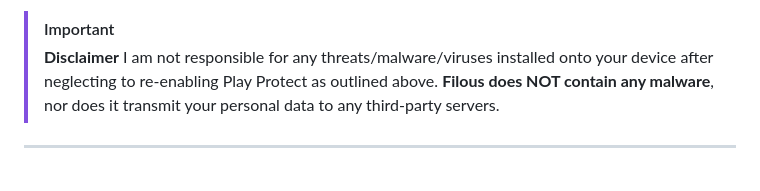
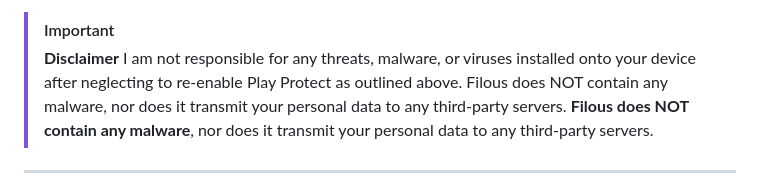
Before and after one commit to rxjith/Filous, a Markdown page: README.md, the part around the change. GitHub-like rendering.

Commit message:
README.md Update #18

```diff
--- a/README.md
+++ b/README.md
@@ -91,7 +91,7 @@ If you face any issues installing the app onto your device due to Play Protect i
 
 > [!IMPORTANT]
 > **Disclaimer**
-> I am not responsible for any threats/malware/viruses installed onto your device after neglecting to re-enabling Play Protect as outlined above.
+> I am not responsible for any threats, malware, or viruses installed onto your device after neglecting to re-enable Play Protect as outlined above. Filous does NOT contain any malware, nor does it transmit your personal data to any third-party servers.
 > **Filous does NOT contain any malware**, nor does it transmit your personal data to any third-party servers.
 
 ---
```
